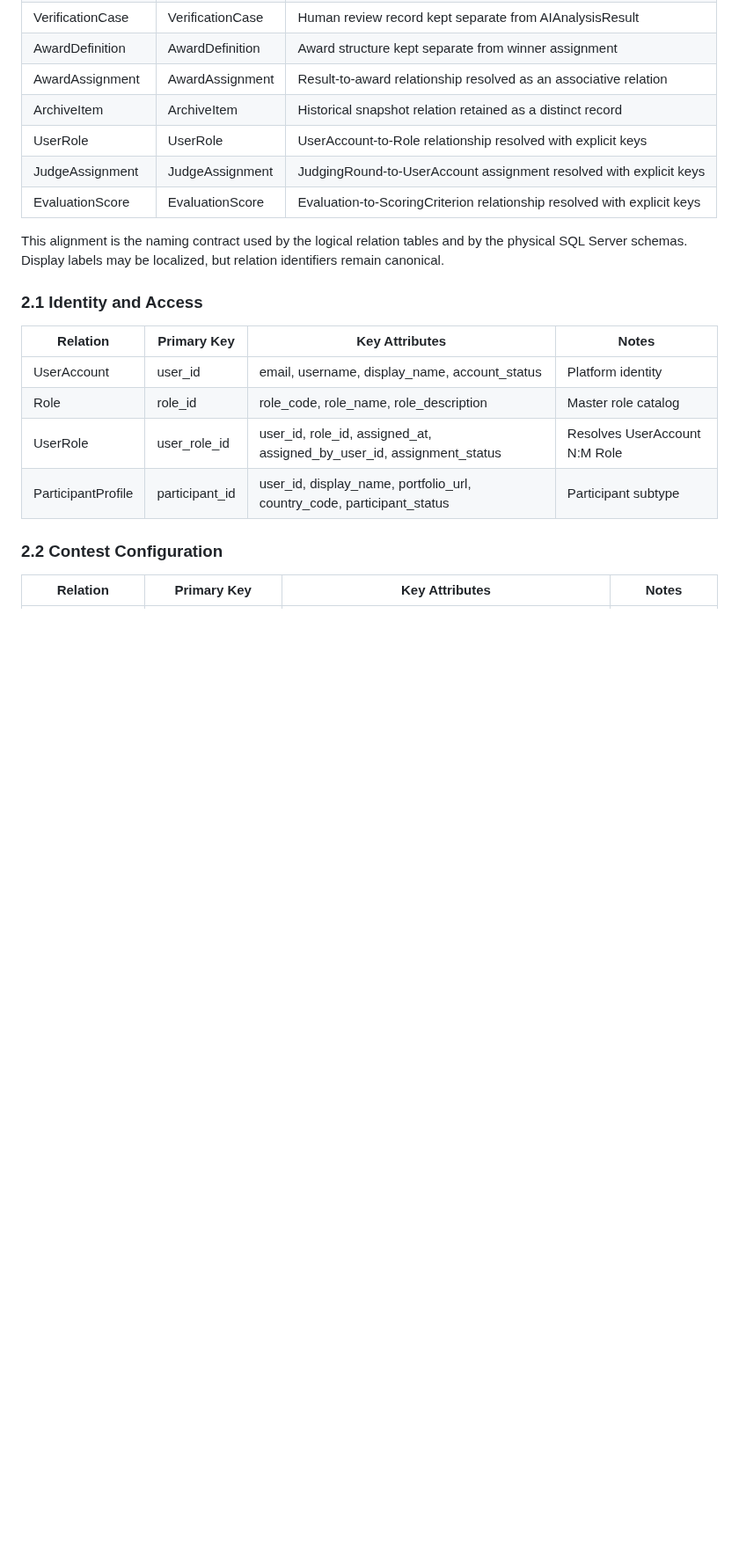
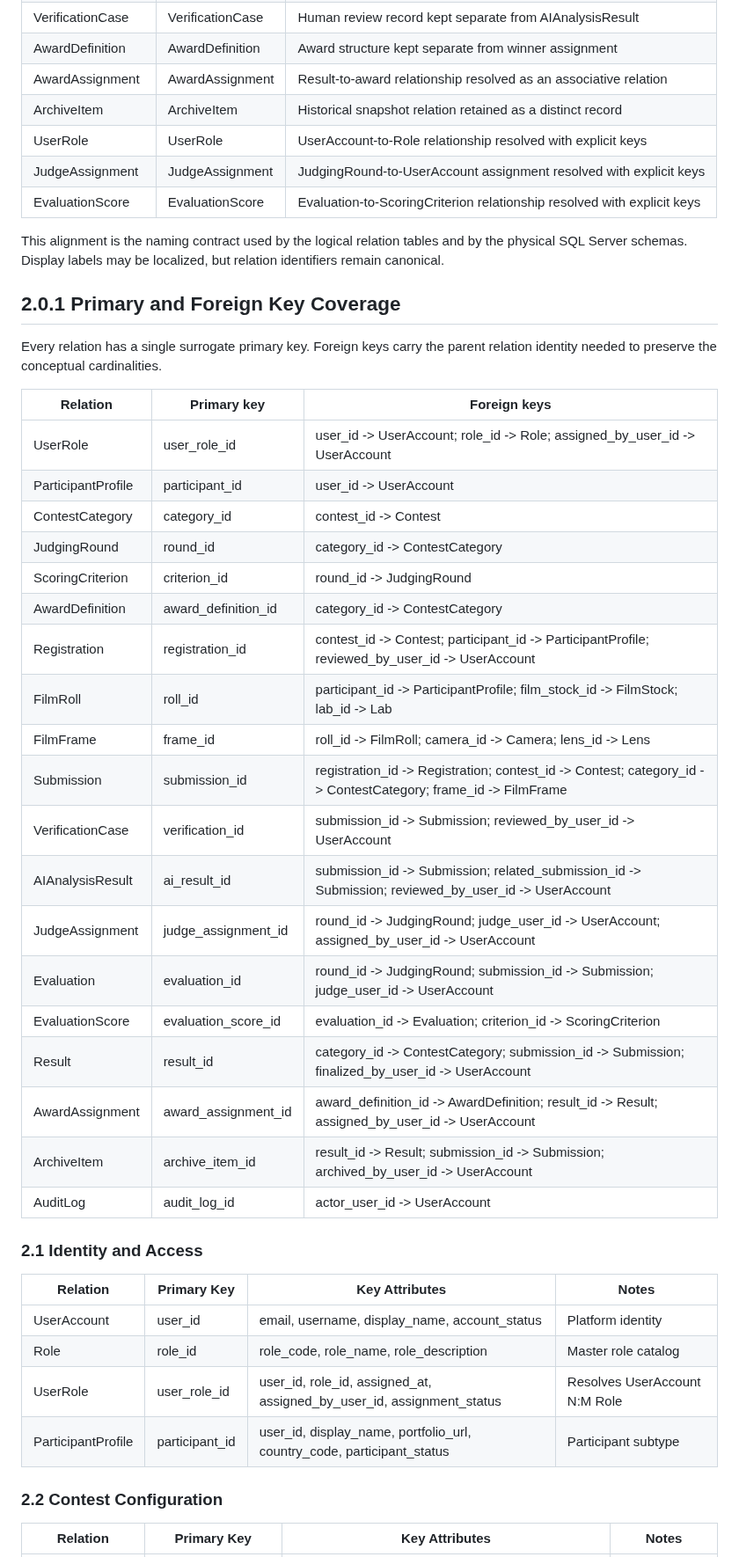
Before and after one commit to hoangnguyen-z/TKCSDL_202, a Markdown page: docs/05_logical_database_design.md, the part around the change. Shown at 88% size. Drawn GitHub-style; blank space fills up the shorter version.

Commit message:
[2026-09-15] Complete logical primary and foreign keys

```diff
--- a/docs/05_logical_database_design.md
+++ b/docs/05_logical_database_design.md
@@ -28,6 +28,33 @@ explicit.
 This alignment is the naming contract used by the logical relation tables and
 by the physical SQL Server schemas. Display labels may be localized, but
 relation identifiers remain canonical.
+
+## 2.0.1 Primary and Foreign Key Coverage
+
+Every relation has a single surrogate primary key. Foreign keys carry the
+parent relation identity needed to preserve the conceptual cardinalities.
+
+| Relation | Primary key | Foreign keys |
+| --- | --- | --- |
+| UserRole | user_role_id | user_id -> UserAccount; role_id -> Role; assigned_by_user_id -> UserAccount |
+| ParticipantProfile | participant_id | user_id -> UserAccount |
+| ContestCategory | category_id | contest_id -> Contest |
+| JudgingRound | round_id | category_id -> ContestCategory |
+| ScoringCriterion | criterion_id | round_id -> JudgingRound |
+| AwardDefinition | award_definition_id | category_id -> ContestCategory |
+| Registration | registration_id | contest_id -> Contest; participant_id -> ParticipantProfile; reviewed_by_user_id -> UserAccount |
+| FilmRoll | roll_id | participant_id -> ParticipantProfile; film_stock_id -> FilmStock; lab_id -> Lab |
+| FilmFrame | frame_id | roll_id -> FilmRoll; camera_id -> Camera; lens_id -> Lens |
+| Submission | submission_id | registration_id -> Registration; contest_id -> Contest; category_id -> ContestCategory; frame_id -> FilmFrame |
+| VerificationCase | verification_id | submission_id -> Submission; reviewed_by_user_id -> UserAccount |
+| AIAnalysisResult | ai_result_id | submission_id -> Submission; related_submission_id -> Submission; reviewed_by_user_id -> UserAccount |
+| JudgeAssignment | judge_assignment_id | round_id -> JudgingRound; judge_user_id -> UserAccount; assigned_by_user_id -> UserAccount |
+| Evaluation | evaluation_id | round_id -> JudgingRound; submission_id -> Submission; judge_user_id -> UserAccount |
+| EvaluationScore | evaluation_score_id | evaluation_id -> Evaluation; criterion_id -> ScoringCriterion |
+| Result | result_id | category_id -> ContestCategory; submission_id -> Submission; finalized_by_user_id -> UserAccount |
+| AwardAssignment | award_assignment_id | award_definition_id -> AwardDefinition; result_id -> Result; assigned_by_user_id -> UserAccount |
+| ArchiveItem | archive_item_id | result_id -> Result; submission_id -> Submission; archived_by_user_id -> UserAccount |
+| AuditLog | audit_log_id | actor_user_id -> UserAccount |
 
 ### 2.1 Identity and Access
 
```
